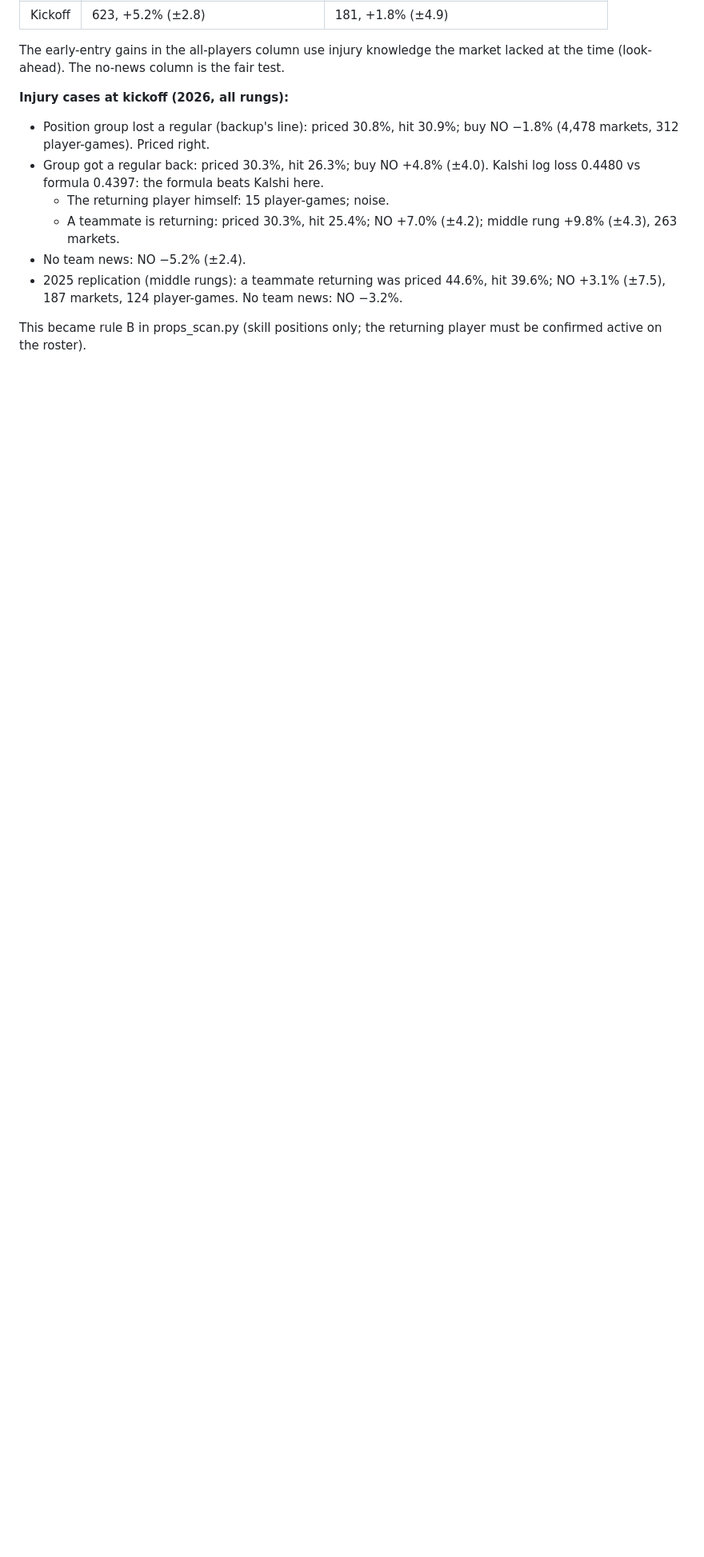
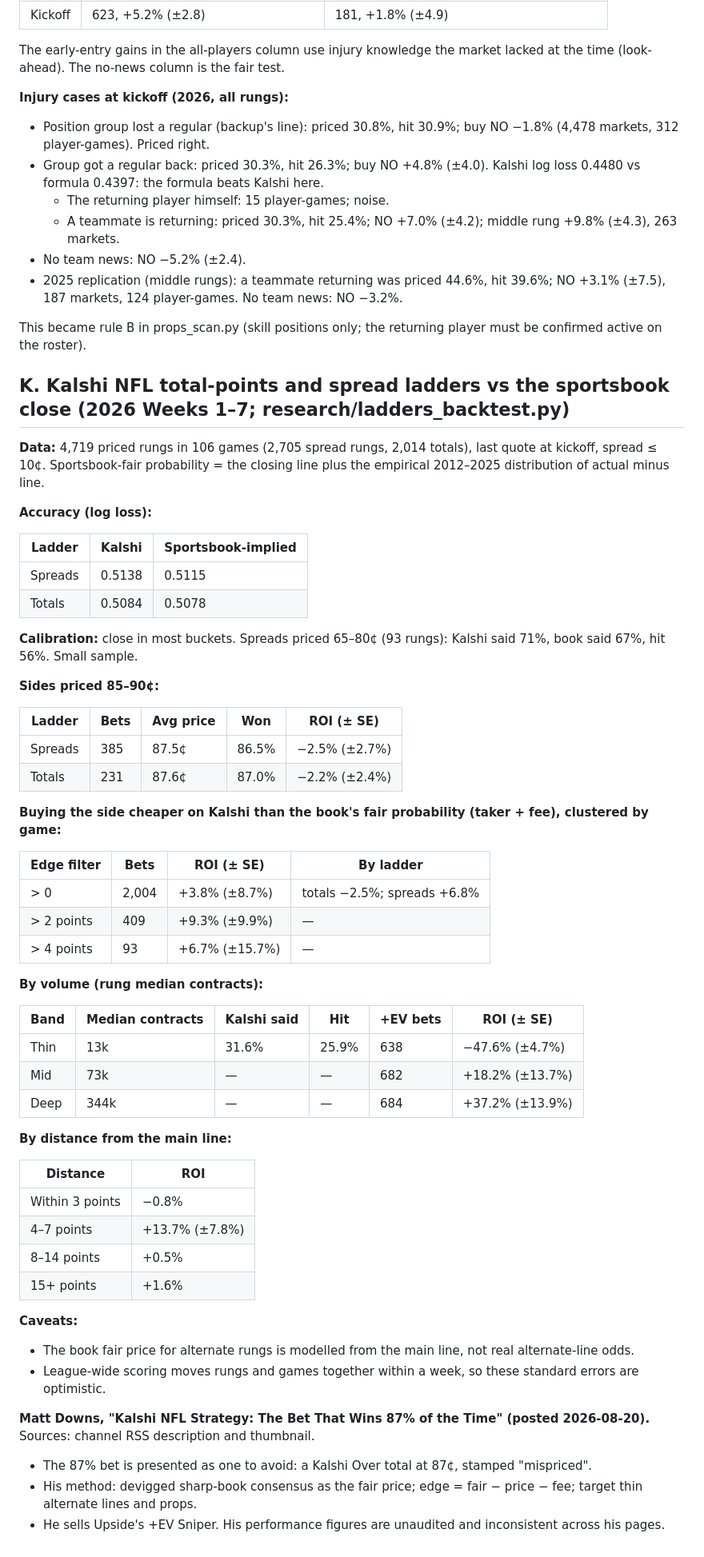
Before and after one commit to criatianhernandez02-hash/Caldo, a Markdown page: research_notes/Kalshi sports betting formula/own_quant_results.md, the part around the change. Shown at 80% size. Drawn GitHub-style; blank space fills up the shorter version.

```diff
--- a/research_notes/Kalshi sports betting formula/own_quant_results.md
+++ b/research_notes/Kalshi sports betting formula/own_quant_results.md
@@ -232,3 +232,58 @@ The early-entry gains in the all-players column use injury knowledge the market
 - 2025 replication (middle rungs): a teammate returning was priced 44.6%, hit 39.6%; NO +3.1% (±7.5), 187 markets, 124 player-games. No team news: NO −3.2%.
 
 This became rule B in props_scan.py (skill positions only; the returning player must be confirmed active on the roster).
+
+
+## K. Kalshi NFL total-points and spread ladders vs the sportsbook close (2026 Weeks 1–7; research/ladders_backtest.py)
+
+**Data:** 4,719 priced rungs in 106 games (2,705 spread rungs, 2,014 totals), last quote at kickoff, spread ≤ 10¢. Sportsbook-fair probability = the closing line plus the empirical 2012–2025 distribution of actual minus line.
+
+**Accuracy (log loss):**
+
+| Ladder | Kalshi | Sportsbook-implied |
+|---|---|---|
+| Spreads | 0.5138 | 0.5115 |
+| Totals | 0.5084 | 0.5078 |
+
+**Calibration:** close in most buckets. Spreads priced 65–80¢ (93 rungs): Kalshi said 71%, book said 67%, hit 56%. Small sample.
+
+**Sides priced 85–90¢:**
+
+| Ladder | Bets | Avg price | Won | ROI (± SE) |
+|---|---|---|---|---|
+| Spreads | 385 | 87.5¢ | 86.5% | −2.5% (±2.7%) |
+| Totals | 231 | 87.6¢ | 87.0% | −2.2% (±2.4%) |
+
+**Buying the side cheaper on Kalshi than the book's fair probability (taker + fee), clustered by game:**
+
+| Edge filter | Bets | ROI (± SE) | By ladder |
+|---|---|---|---|
+| > 0 | 2,004 | +3.8% (±8.7%) | totals −2.5%; spreads +6.8% |
+| > 2 points | 409 | +9.3% (±9.9%) | — |
+| > 4 points | 93 | +6.7% (±15.7%) | — |
+
+**By volume (rung median contracts):**
+
+| Band | Median contracts | Kalshi said | Hit | +EV bets | ROI (± SE) |
+|---|---|---|---|---|---|
+| Thin | 13k | 31.6% | 25.9% | 638 | −47.6% (±4.7%) |
+| Mid | 73k | — | — | 682 | +18.2% (±13.7%) |
+| Deep | 344k | — | — | 684 | +37.2% (±13.9%) |
+
+**By distance from the main line:**
+
+| Distance | ROI |
+|---|---|
+| Within 3 points | −0.8% |
+| 4–7 points | +13.7% (±7.8%) |
+| 8–14 points | +0.5% |
+| 15+ points | +1.6% |
+
+**Caveats:**
+- The book fair price for alternate rungs is modelled from the main line, not real alternate-line odds.
+- League-wide scoring moves rungs and games together within a week, so these standard errors are optimistic.
+
+**Matt Downs, "Kalshi NFL Strategy: The Bet That Wins 87% of the Time" (posted 2026-08-20).** Sources: channel RSS description and thumbnail.
+- The 87% bet is presented as one to avoid: a Kalshi Over total at 87¢, stamped "mispriced".
+- His method: devigged sharp-book consensus as the fair price; edge = fair − price − fee; target thin alternate lines and props.
+- He sells Upside's +EV Sniper. His performance figures are unaudited and inconsistent across his pages.
```
Also changed, not shown: reports/Kalshi sports betting formula.md (+33 -0 lines).
